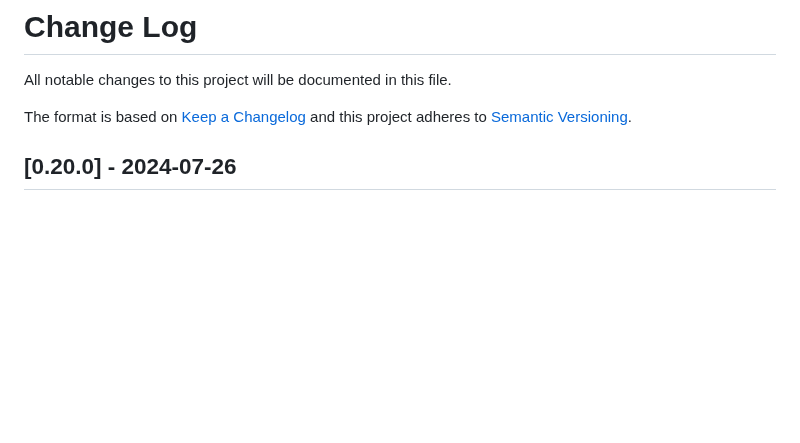
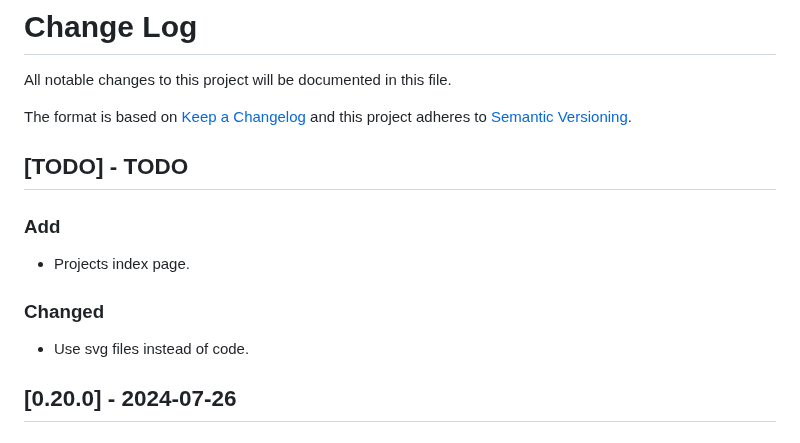
Before and after one commit to CarlosAMolina/cmoli.es, a Markdown page: CHANGELOG.md, the part around the change. GitHub-like rendering; blank space fills up the shorter version.

Commit message:
update changelog

```diff
--- a/CHANGELOG.md
+++ b/CHANGELOG.md
@@ -4,6 +4,13 @@ All notable changes to this project will be documented in this file.
 
 The format is based on [Keep a Changelog](http://keepachangelog.com/)
 and this project adheres to [Semantic Versioning](http://semver.org/).
+
+## [TODO] - TODO
+### Add
+- Projects index page.
+
+### Changed
+- Use svg files instead of code.
 
 ## [0.20.0] - 2024-07-26
 ### Add
```
